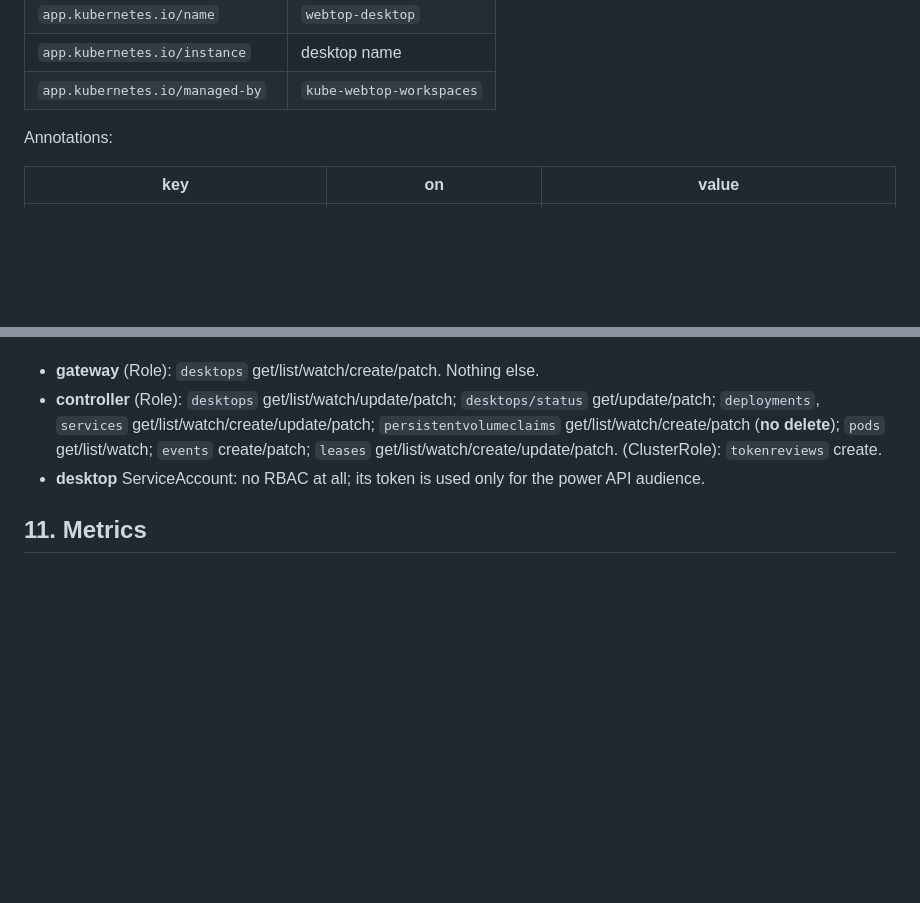
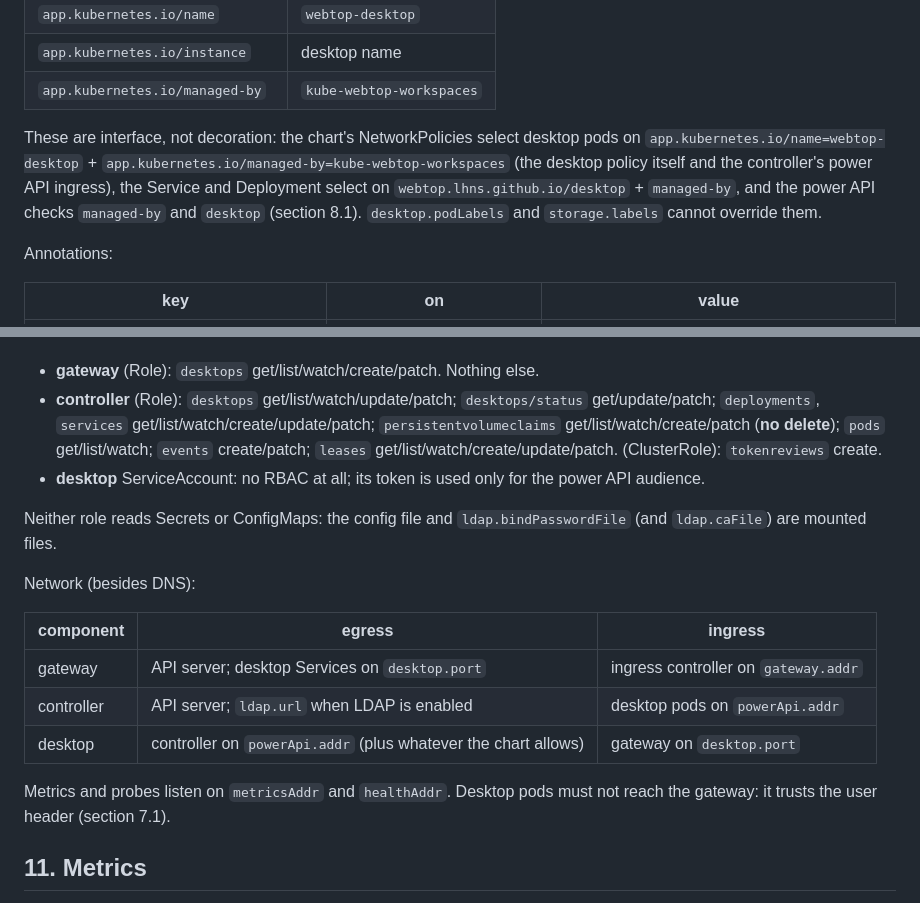
Before and after one commit to lhns/kube-webtop-workspaces, a Markdown page: docs/contract.md, 2 parts joined by grey strips. Drawn GitHub-style; blank space fills up the shorter version.

Commit message:
contract: labels are interface; RBAC needs no Secrets; network needs
The chart's NetworkPolicies select on the desktop labels, so the contract
states it, along with each component's egress and ingress.

Co-Authored-By: Claude Opus 5.5 (1M context) <noreply@anthropic.com>
Claude-Session: https://claude.ai/code/session_01AsXjJc4QSkhkqJQdwT7c46

```diff
--- a/docs/contract.md
+++ b/docs/contract.md
@@ -87,6 +87,12 @@ Labels on all three and on the pod template:
 | `app.kubernetes.io/name` | `webtop-desktop` |
 | `app.kubernetes.io/instance` | desktop name |
 | `app.kubernetes.io/managed-by` | `kube-webtop-workspaces` |
+
+These are interface, not decoration: the chart's NetworkPolicies select desktop pods on
+`app.kubernetes.io/name=webtop-desktop` + `app.kubernetes.io/managed-by=kube-webtop-workspaces`
+(the desktop policy itself and the controller's power API ingress), the Service and Deployment
+select on `webtop.lhns.github.io/desktop` + `managed-by`, and the power API checks `managed-by` and
+`desktop` (section 8.1). `desktop.podLabels` and `storage.labels` cannot override them.
 
 Annotations:
 
@@ -470,6 +476,20 @@ ClusterRole + ClusterRoleBinding.
   (ClusterRole): `tokenreviews` create.
 - **desktop** ServiceAccount: no RBAC at all; its token is used only for the power API audience.
 
+Neither role reads Secrets or ConfigMaps: the config file and `ldap.bindPasswordFile` (and
+`ldap.caFile`) are mounted files.
+
+Network (besides DNS):
+
+| component | egress | ingress |
+| --- | --- | --- |
+| gateway | API server; desktop Services on `desktop.port` | ingress controller on `gateway.addr` |
+| controller | API server; `ldap.url` when LDAP is enabled | desktop pods on `powerApi.addr` |
+| desktop | controller on `powerApi.addr` (plus whatever the chart allows) | gateway on `desktop.port` |
+
+Metrics and probes listen on `metricsAddr` and `healthAddr`. Desktop pods must not reach the gateway:
+it trusts the user header (section 7.1).
+
 ## 11. Metrics
 
 Prefix `webtop_`. Every replica exports its own counters. Per-desktop gauges come from the informer
```
